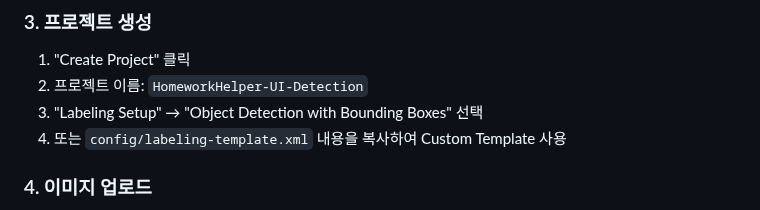
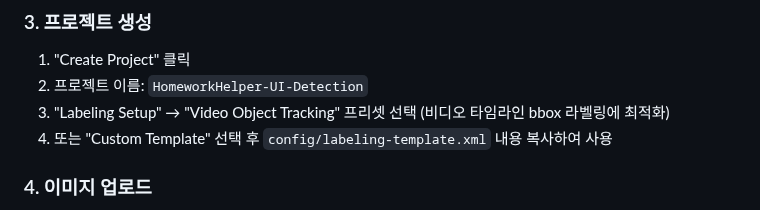
Before and after one commit to lsh930309/HomeworkHelperServer, a Markdown page: label-studio/README.md, the part around the change. Rendered like a GitHub page.

Commit message:
Update Label Studio setup guide to use Video Object Tracking preset
- Changed step 3 to recommend "Video Object Tracking" preset instead of "Object Detection with Bounding Boxes"
- This preset is optimized for video timeline bbox labeling
- Custom template option still available as alternative

```diff
--- a/label-studio/README.md
+++ b/label-studio/README.md
@@ -23,8 +23,8 @@ docker-compose up -d
 
 1. "Create Project" 클릭
 2. 프로젝트 이름: `HomeworkHelper-UI-Detection`
-3. "Labeling Setup" → "Object Detection with Bounding Boxes" 선택
-4. 또는 `config/labeling-template.xml` 내용을 복사하여 Custom Template 사용
+3. "Labeling Setup" → "Video Object Tracking" 프리셋 선택 (비디오 타임라인 bbox 라벨링에 최적화)
+4. 또는 "Custom Template" 선택 후 `config/labeling-template.xml` 내용 복사하여 사용
 
 ### 4. 이미지 업로드
 
```
